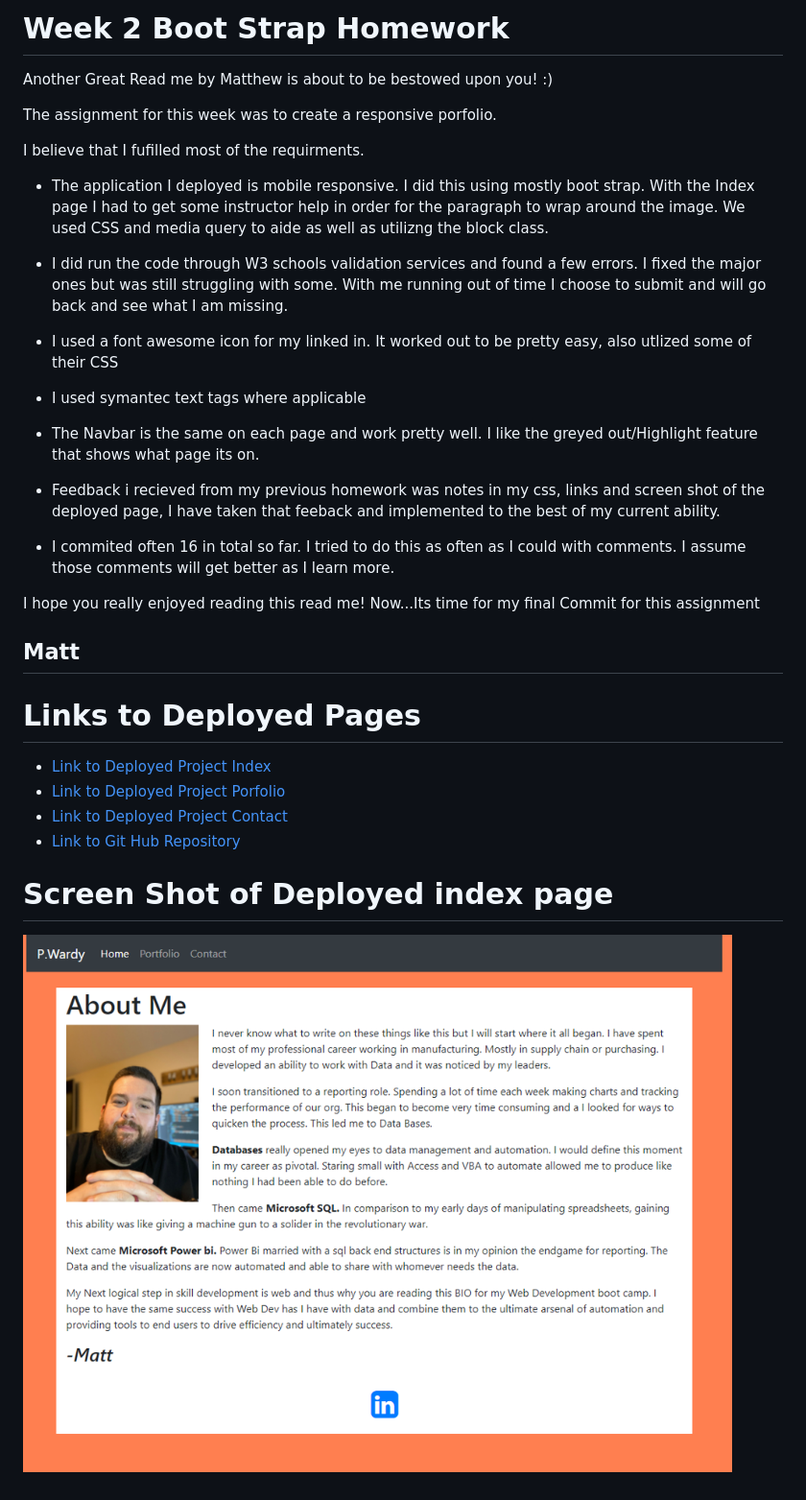
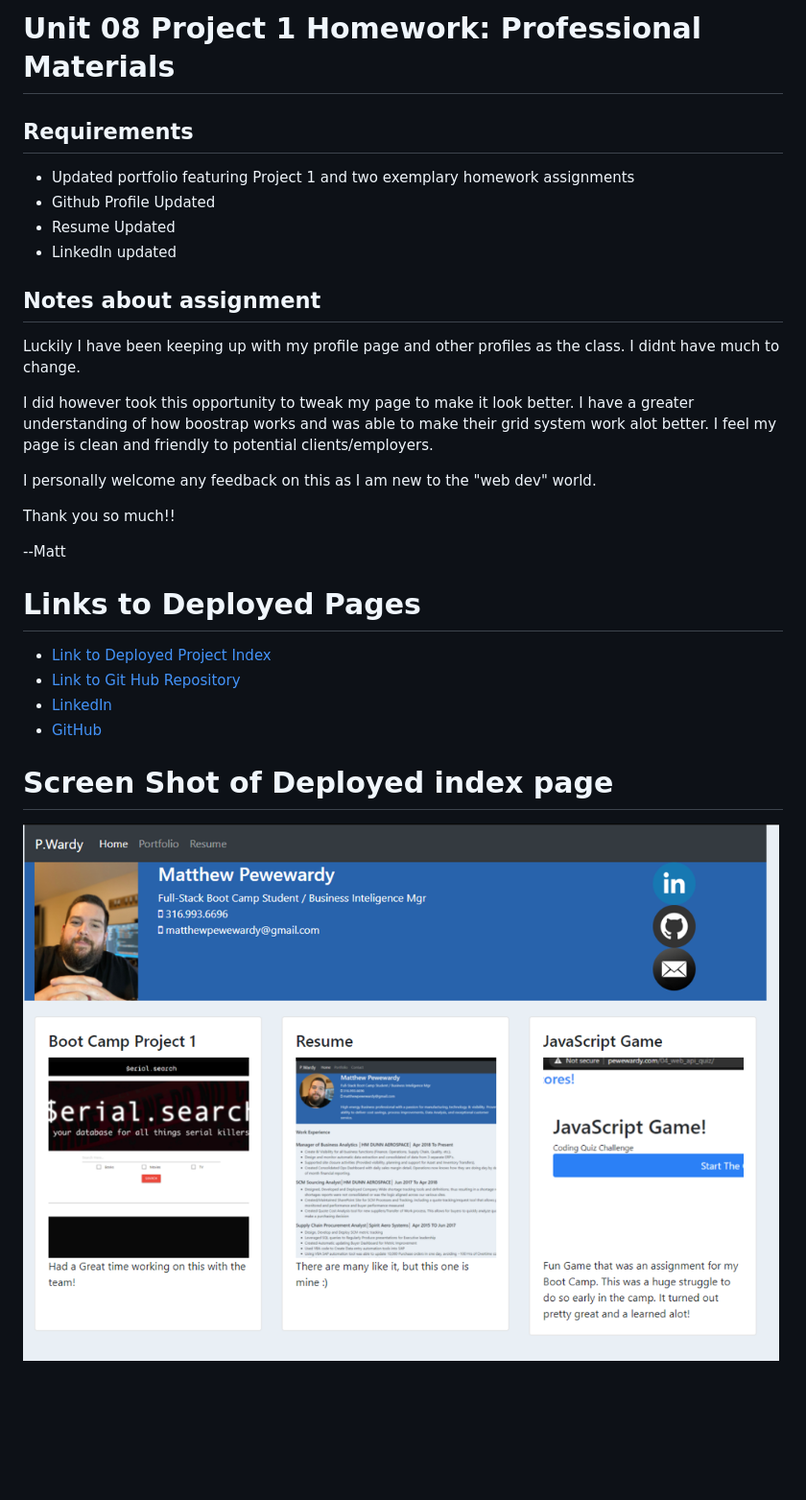
Before and after one commit to mattyparty/mattyparty.github.io, a Markdown page: README.md, the part around the change. Shown: that part at 96% size. GitHub-like rendering; pictures changed too: assets/UpdatedProfile.png (added); blank space fills up the shorter version.

Commit message:
read me and content tweaks

```diff
--- a/README.md
+++ b/README.md
@@ -1,39 +1,31 @@
-# Week 2 Boot Strap Homework
+# Unit 08 Project 1 Homework: Professional Materials
 
-Another Great Read me by Matthew is about to be bestowed upon you! :)
+## Requirements
 
-The assignment for this week was to create a responsive porfolio.
+- Updated portfolio featuring Project 1 and two exemplary homework assignments
+- Github Profile Updated
+- Resume Updated
+- LinkedIn updated
 
-I believe that I fufilled most of the requirments.
+## Notes about assignment
 
-* The application I deployed is mobile responsive. I did this using mostly boot strap. With the Index page I had to get some instructor help in order for the paragraph to wrap around the image.  We used CSS and media query to aide as well as utilizng the block class.
+Luckily I have been keeping up with my profile page and other profiles as the class. I didnt have much to change.
 
-* I did run the code through W3 schools validation services and found a few errors.  I fixed the major ones but was still struggling with some. With me running out of time I choose to submit and will go back and see what I am missing.
+I did however took this opportunity to tweak my page to make it look better. I have a greater understanding of how boostrap works and was able to make their grid system work alot better. I feel my page is clean and friendly to potential clients/employers.
 
-* I used a font awesome icon for my linked in.  It worked out to be pretty easy, also utlized some of their CSS
+I personally welcome any feedback on this as I am new to the "web dev" world.
 
-* I used symantec text tags where applicable
+Thank you so much!!
 
-* The Navbar is the same on each page and work pretty well. I like the greyed out/Highlight feature that shows what page its on.
-
-* Feedback i recieved from my previous homework was notes in my css, links and screen shot of the deployed page, I have taken that feeback and implemented to the best of my current ability.
-
-* I commited often 16 in total so far. I tried to do this as often as I could with comments. I assume those comments will get better as I learn more.
-
-I hope you really enjoyed reading this read me! Now...Its time for my final Commit for this assignment
-
-## Matt
-
-
-
+--Matt
 
 # Links to Deployed Pages
-* [Link to Deployed Project Index](https://pewewardy.com/index.html)
-* [Link to Deployed Project Porfolio](https://pewewardy.com/portfolio.html)
-* [Link to Deployed Project Contact](https://pewewardy.com/contact.html)
-* [Link to Git Hub Repository](https://github.com/mattyparty/mattyparty.github.io)
 
+- [Link to Deployed Project Index](https://pewewardy.com/index.html)
+- [Link to Git Hub Repository](https://github.com/mattyparty/mattyparty.github.io)
+- [LinkedIn](https://www.linkedin.com/in/matthew-pewewardy-36707811/)
+- [GitHub](https://github.com/mattyparty/)
 
 # Screen Shot of Deployed index page
 
-![alt text](https://raw.githubusercontent.com/mattyparty/mattyparty.github.io/main/assets/Week2AssingmenPic.png "Deployed Index Screen Shot")
+![alt text](https://raw.githubusercontent.com/mattyparty/mattyparty.github.io/main/assets/UpdatedProfile.png "Deployed Index Screen Shot")
```
Also changed, not shown: 6 other files.
